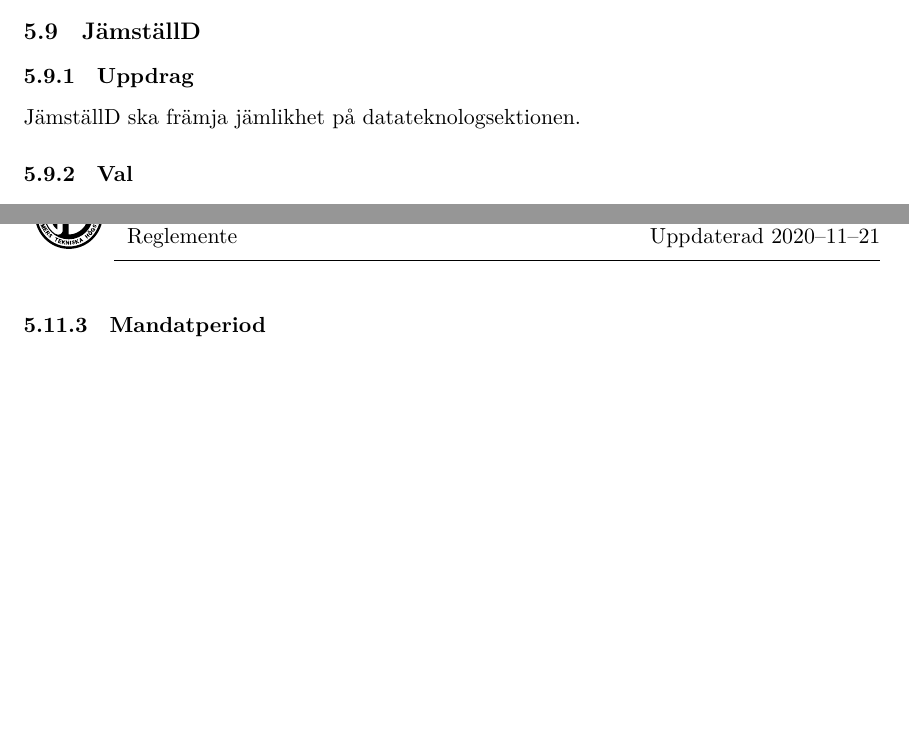
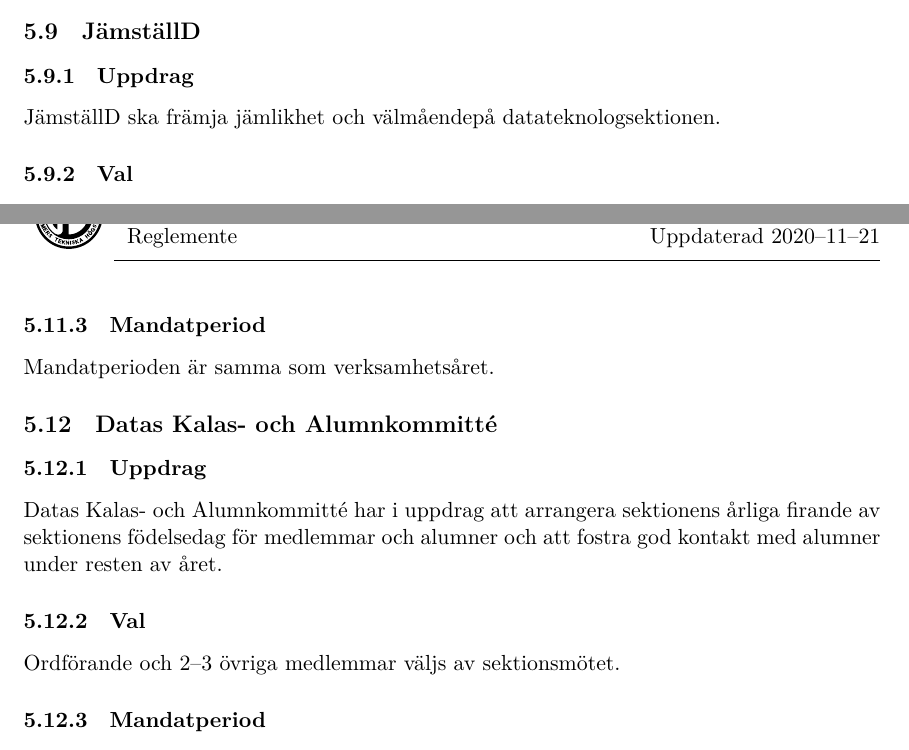
Before and after one commit to dtekcth/styrdokument, a LaTeX document (reglemente/reglemente.tex, which reads reglemente/hobbykommitteer.tex): two parts of pages 16 and 17 of 18, joined at a grey line, cut so that both start at the same text, the shorter picture padded with empty space. Compiled offline with XeLaTeX.

Commit message:
Update hobbykommitteer.tex
La till dkak

```diff
--- a/reglemente/hobbykommitteer.tex
+++ b/reglemente/hobbykommitteer.tex
@@ -89,7 +89,7 @@ Mandatperioden är 1:a januari - 31:a december.
 
 \subsection{JämställD}
 \subsubsection{Uppdrag}
-JämställD ska främja jämlikhet på datateknologsektionen.
+JämställD ska främja jämlikhet och välmåendepå datateknologsektionen.
 \subsubsection{Val}
 SAMO väljs automatiskt till medlem. Ordförande och 2-4 övriga väljs av sektionsmötet.
 \subsubsection{Mandatperiod}
@@ -111,4 +111,13 @@ Ordförande och 0--4 övriga medhjälpare väljs av sektionsmötet.
 \subsubsection{Mandatperiod}
 Mandatperioden är samma som verksamhetsåret.
 
+\subsection{Datas Kalas- och Alumnkommitté}
+\subsubsection{Uppdrag}
+Datas Kalas- och Alumnkommitté har i uppdrag att arrangera sektionens årliga firande av sektionens födelsedag för medlemmar och alumner och att fostra god kontakt
+med alumner under resten av året.
+\subsubsection{Val}
+Ordförande och 2--3 övriga medlemmar väljs av sektionsmötet.
+\subsubsection{Mandatperiod}
+Mandatperioden är samma som verksamhetsåret.
+
 \newpage
```
